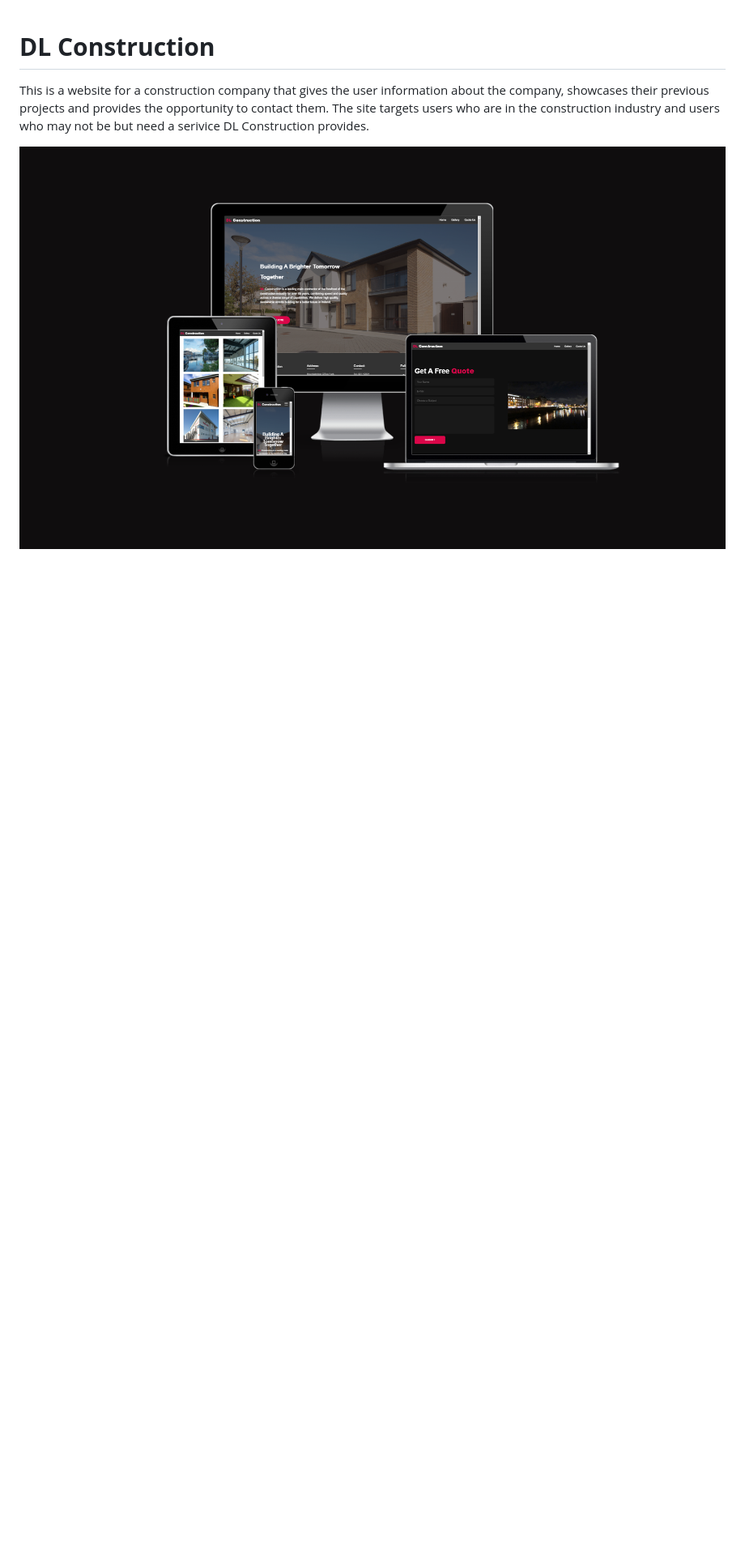
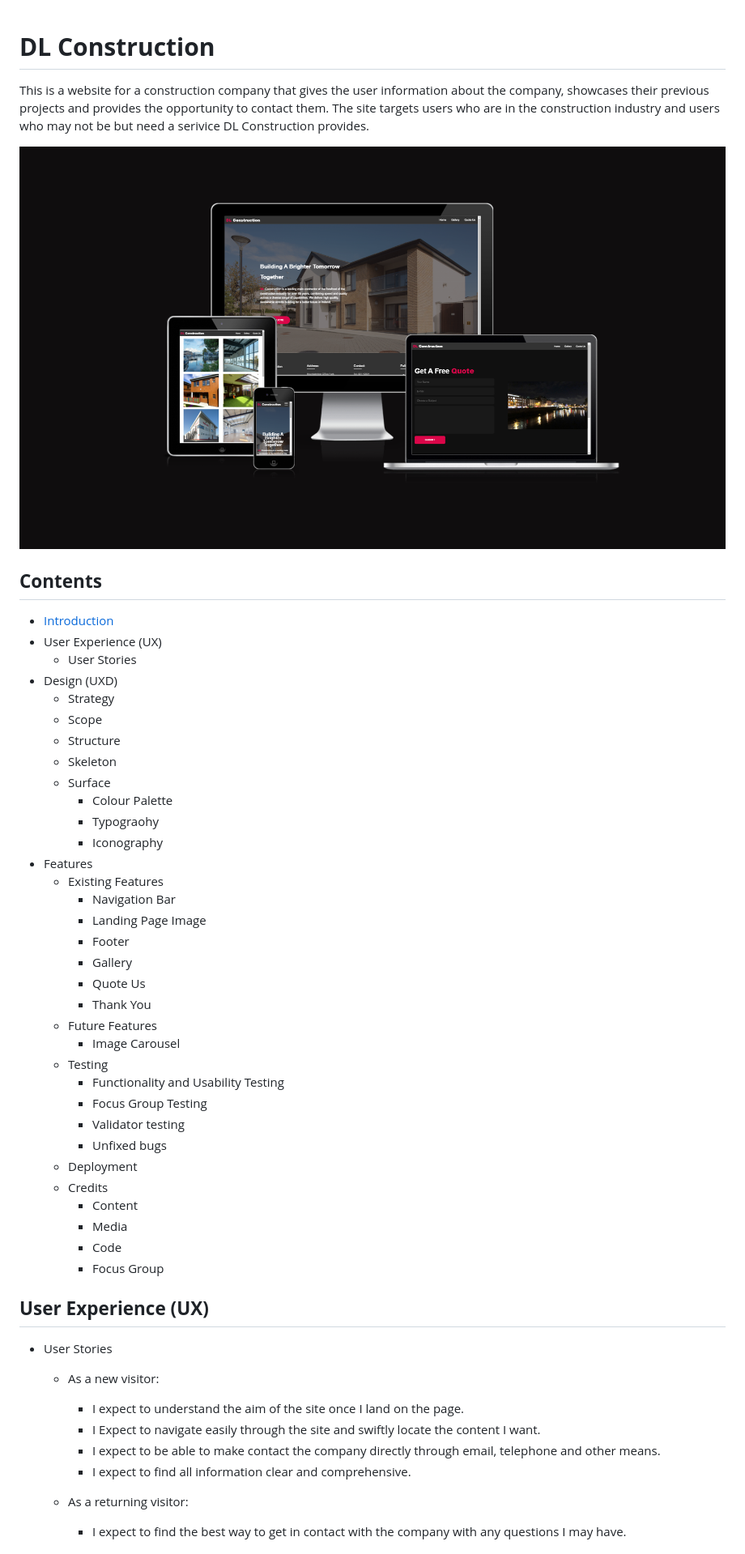
Before and after one commit to danny-fla/dl-construction, a Markdown page: README.md, the part around one of its changes. Shown at 81% size. Drawn GitHub-style; blank space fills up the shorter version.

Commit message:
add contents, user stories and design sections to read.me

```diff
--- a/README.md
+++ b/README.md
@@ -5,3 +5,52 @@ This is a website for a construction company that gives the user information abo
 <!--Add Responsive images here-->
 
 ![Responsive Screenshot](assets/images/responsive.png)
+## **Contents**
+- [Introduction](#)
+- User Experience (UX)
+    - User Stories
+- Design (UXD)
+    - Strategy
+    - Scope
+    - Structure
+    - Skeleton
+    - Surface
+        - Colour Palette
+        - Typograohy
+        - Iconography
+- Features
+    - Existing Features
+        - Navigation Bar
+        - Landing Page Image
+        - Footer
+        - Gallery
+        - Quote Us
+        - Thank You
+    - Future Features
+        - Image Carousel
+    - Testing
+        - Functionality and Usability Testing
+        - Focus Group Testing
+        - Validator testing
+        - Unfixed bugs
+    - Deployment
+    - Credits
+        - Content
+        - Media
+        - Code
+        - Focus Group
+
+## **User Experience (UX)**
+- User Stories
+
+    - As a new visitor:
+
+        - I  expect to understand the aim of the site once I land on the page.
+        - I Expect to navigate easily through the site and swiftly locate the content I want.
+        - I expect to be able to make contact the company directly through email, telephone and other means.
+        - I expect to find all information clear and comprehensive.
+
+    - As a returning visitor:
+
+        - I expect to find the best way to get in contact with the company with any questions I may have.
+
```
Also changed, not shown: other parts of README.md (+61 -0 lines).
